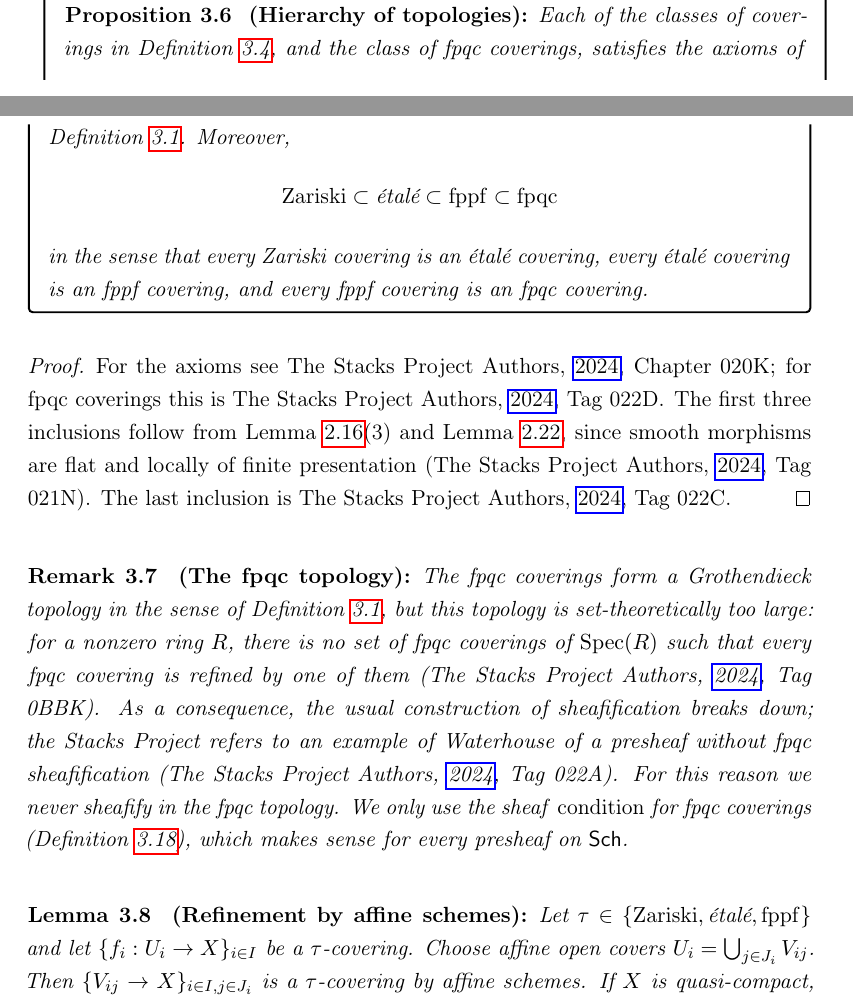
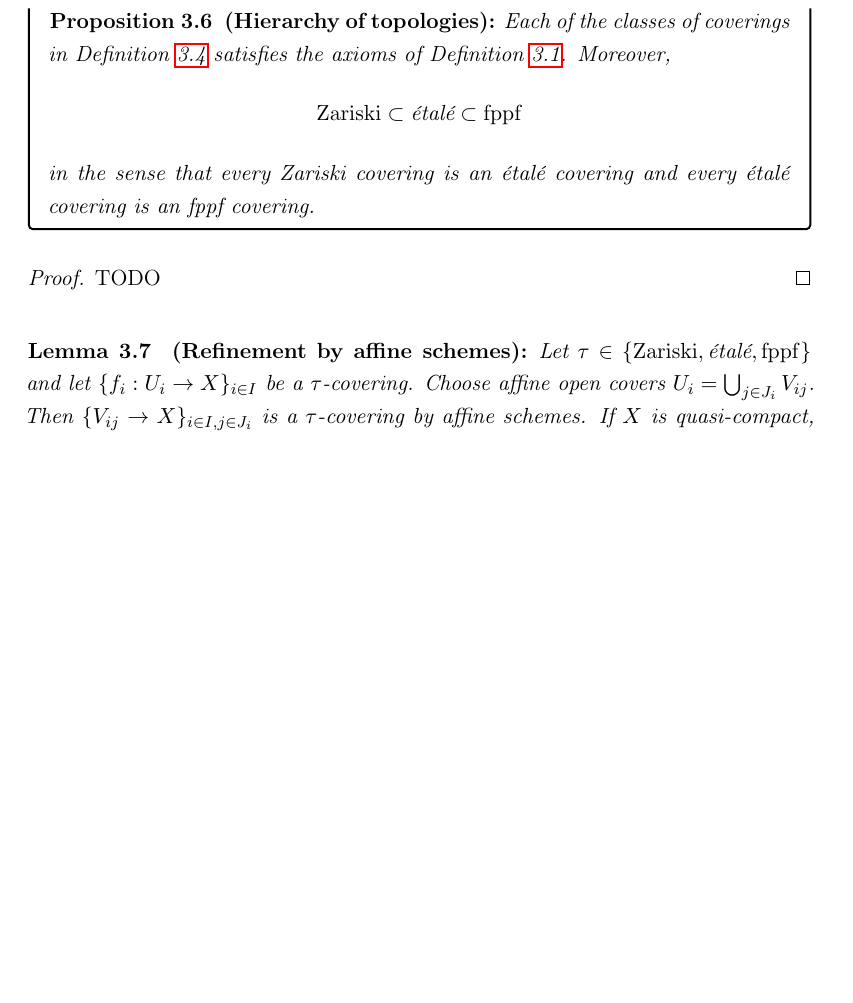
Before and after one commit to jonathanwa01/Masterarbeit, a LaTeX thesis (Masterarbeit/main.tex, which reads Masterarbeit/03_Content/grothendieck_topology.tex): two parts of pages 33 and 34 of 112 before the commit and part of page 34 of 112 after it, the two joined at a grey line, cut so that both start at the same text, the shorter picture padded with empty space. Compiled offline with pdfLaTeX.

```diff
--- a/Masterarbeit/03_Content/grothendieck_topology.tex
+++ b/Masterarbeit/03_Content/grothendieck_topology.tex
@@ -55,20 +55,17 @@
 \end{definition}
 
 \begin{proposition}[Hierarchy of topologies]\label{prop:gross-topology-chain}
-	Each of the classes of coverings in Definition~\ref{def:standard-sites}, and the class of fpqc coverings, satisfies the axioms of Definition~\ref{def:site}. Moreover,
+	Each of the classes of coverings in Definition~\ref{def:standard-sites} satisfies the axioms of Definition~\ref{def:site}. Moreover,
 	\[
-	\mathrm{Zariski} \subset \text{\etale} \subset \mathrm{fppf} \subset \mathrm{fpqc}
+	\mathrm{Zariski} \subset \text{\etale} \subset \mathrm{fppf}
 	\]
-	in the sense that every Zariski covering is an \etale\ covering, every \etale\ covering is an fppf covering, and every fppf covering is an fpqc covering.
+	in the sense that every Zariski covering is an \etale\ covering and every \etale\ covering is an fppf covering.
 \end{proposition}
 
 \begin{proof}
-	For the axioms see \cite[][Chapter 020K]{stacks-project}; for fpqc coverings this is \cite[][Tag 022D]{stacks-project}. The first three inclusions follow from Lemma~\ref{lem:etale-permanence}(3) and Lemma~\ref{lem:etale-consequences}, since smooth morphisms are flat and locally of finite presentation (\cite[][Tag 021N]{stacks-project}). The last inclusion is \cite[][Tag 022C]{stacks-project}.
+	TODO
 \end{proof}
 
-\begin{remark}[The fpqc topology]\label{rem:fpqc-not-a-site}
-	The fpqc coverings form a Grothendieck topology in the sense of Definition~\ref{def:site}, but this topology is set-theoretically too large: for a nonzero ring $R$, there is no set of fpqc coverings of $\Specof{R}$ such that every fpqc covering is refined by one of them (\cite[][Tag 0BBK]{stacks-project}). As a consequence, the usual construction of sheafification breaks down; the Stacks Project refers to an example of Waterhouse of a presheaf without fpqc sheafification (\cite[][Tag 022A]{stacks-project}). For this reason we never sheafify in the fpqc topology. We only use the sheaf \emph{condition} for fpqc coverings (Definition~\ref{def:sheaf-on-cite}), which makes sense for every presheaf on $\Sch$.
-\end{remark}
 
 \begin{lemma}[Refinement by affine schemes]\label{prop:affine-refinement-standard-topologies}
 	Let $\tau\in\{\mathrm{Zariski}, \text{\etale}, \mathrm{fppf}\}$ and let $\{f_i:U_i\to X\}_{i\in I}$ be a $\tau$-covering. Choose affine open covers $U_i=\bigcup_{j\in J_i}V_{ij}$. Then $\{V_{ij}\to X\}_{i\in I, j\in J_i}$ is a $\tau$-covering by affine schemes. If $X$ is quasi-compact, finitely many of the $V_{ij}$ suffice.
```
Also changed, not shown: Masterarbeit/03_Content/descent_theory.tex (+1 -1 lines), README.md, Masterarbeit/03_Content/grothendieck_topology.tex (2 more changed lines).
